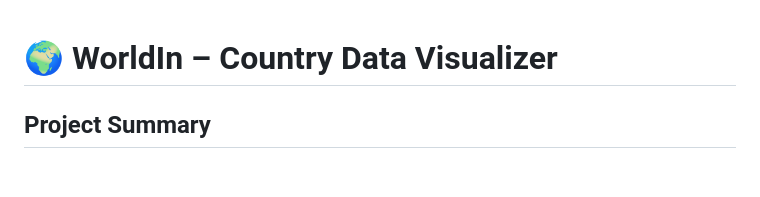
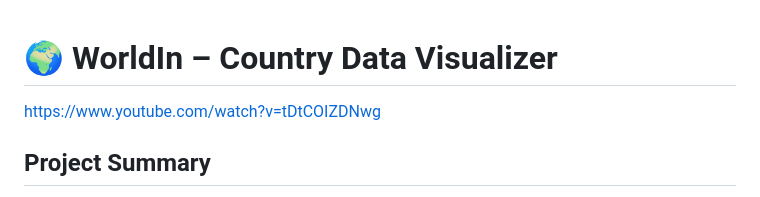
Before and after one commit to UniversityOfDundee-Computing/cw2-web-application-development-project-3-musketeers, a Markdown page: README.md, the part around the change. Drawn GitHub-style; blank space fills up the shorter version.

```diff
--- a/README.md
+++ b/README.md
@@ -1,4 +1,6 @@
 # 🌍 WorldIn – Country Data Visualizer
+
+https://www.youtube.com/watch?v=tDtCOIZDNwg
 
 ## Project Summary
 
```
